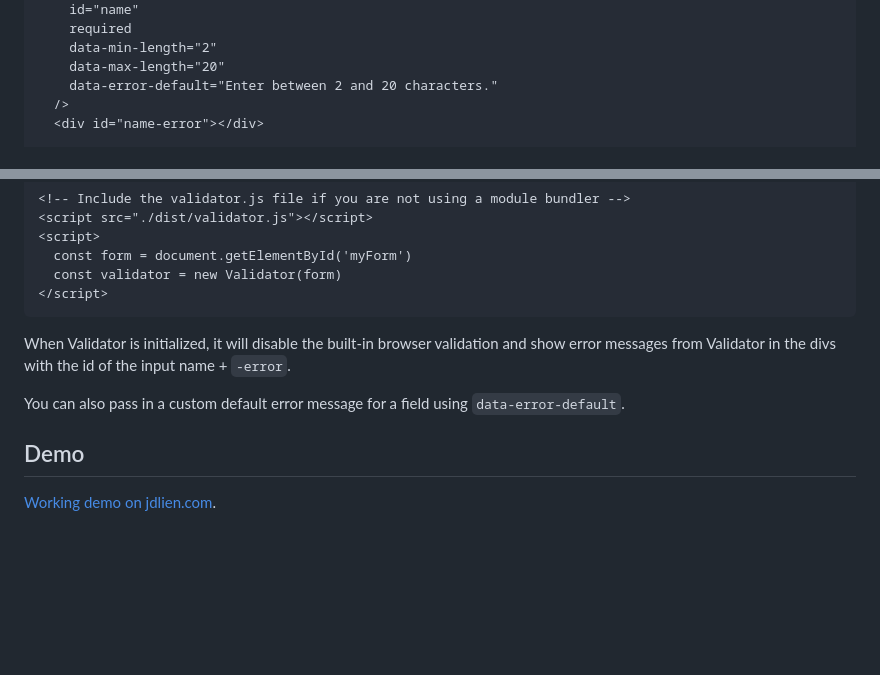
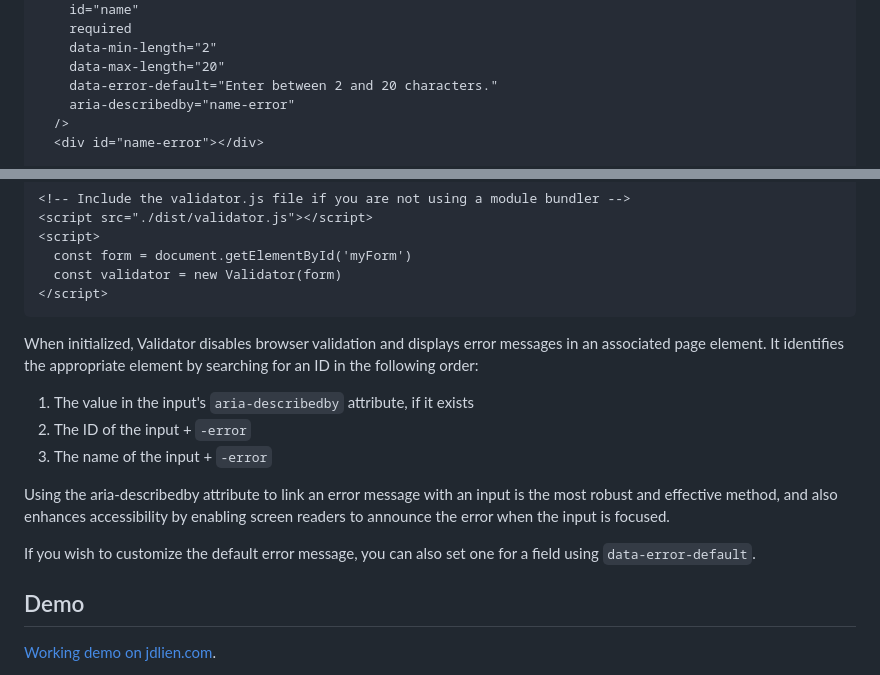
Before and after one commit to jdlien/validator, a Markdown page: README.md, 2 parts joined by grey strips. GitHub-like rendering; blank space fills up the shorter version.

Commit message:
clarified use of error message elements in docs

````diff
--- a/README.md
+++ b/README.md
@@ -62,6 +62,7 @@ Then create a new Validator instance and pass it the form element as the first a
     data-min-length="2"
     data-max-length="20"
     data-error-default="Enter between 2 and 20 characters."
+    aria-describedby="name-error"
   />
   <div id="name-error"></div>
 
@@ -83,9 +84,15 @@ Then create a new Validator instance and pass it the form element as the first a
 </script>
 ```
 
-When Validator is initialized, it will disable the built-in browser validation and show error messages from Validator in the divs with the id of the input name + `-error`.
+When initialized, Validator disables browser validation and displays error messages in an associated page element. It identifies the appropriate element by searching for an ID in the following order:
 
-You can also pass in a custom default error message for a field using `data-error-default`.
+1. The value in the input's `aria-describedby` attribute, if it exists
+2. The ID of the input + `-error`
+3. The name of the input + `-error`
+
+Using the aria-describedby attribute to link an error message with an input is the most robust and effective method, and also enhances accessibility by enabling screen readers to announce the error when the input is focused.
+
+If you wish to customize the default error message, you can also set one for a field using `data-error-default`.
 
 ## Demo
 
````
